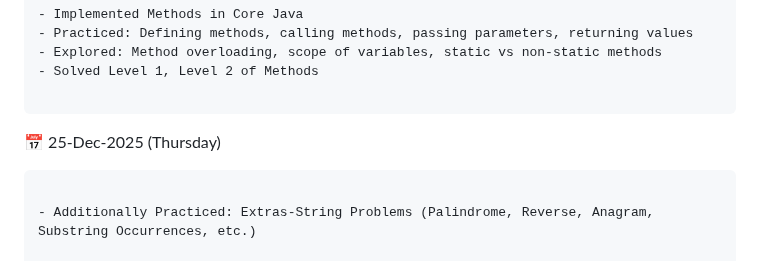
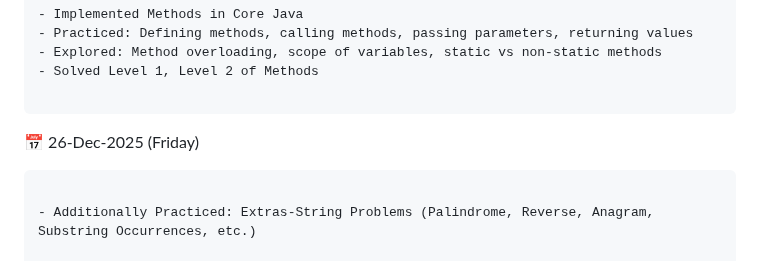
Before and after one commit to shyam8439438655/BridgeLabz-Training, a Markdown page: README.md, the part around the change. GitHub-like rendering.

Commit message:
[Shyam Parashar] updated Readmi.md

````diff
--- a/README.md
+++ b/README.md
@@ -125,7 +125,7 @@ Currently, all foundational Core Java work resides in the *core-java-practice* b
 ```
 
 
-📅 25-Dec-2025 (Thursday)
+📅 26-Dec-2025 (Friday)
 
 ```
 
````
